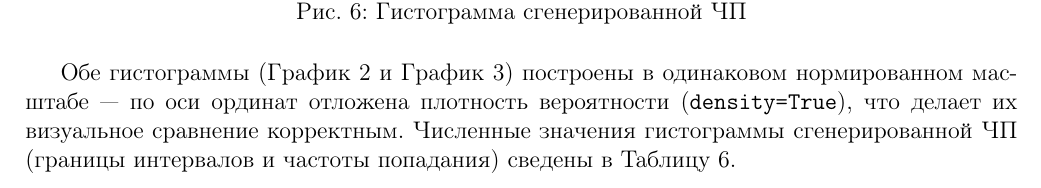
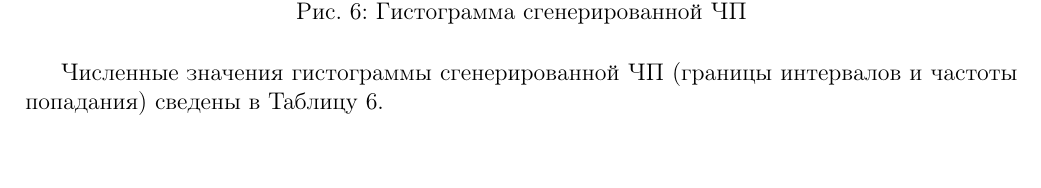
Before and after one commit to Axe-On-You/Modeling, a LaTeX document (Лаб1/Отчет/report.tex): part of page 11 of 13, cut so that both start at the same text, the shorter picture padded with empty space. Compiled offline with pdfLaTeX.

```diff
--- a/Лаб1/Отчет/report.tex
+++ b/Лаб1/Отчет/report.tex
@@ -369,7 +369,7 @@
 
 \end{figure}
 
-Обе гистограммы (График 2 и График 3) построены в одинаковом нормированном масштабе — по оси ординат отложена плотность вероятности (\texttt{density=True}), что делает их визуальное сравнение корректным. Численные значения гистограммы сгенерированной ЧП (границы интервалов и частоты попадания) сведены в Таблицу \ref{tab:hist_gen}.
+Численные значения гистограммы сгенерированной ЧП (границы интервалов и частоты попадания) сведены в Таблицу \ref{tab:hist_gen}.
 
 \begin{table}[H]
 \centering
```
Also changed, not shown: Лаб1/Отчет/3311_Михайлов_Петр_ЛР1.pdf, Лаб1/Отчет/report.tex (2 more changed lines).
